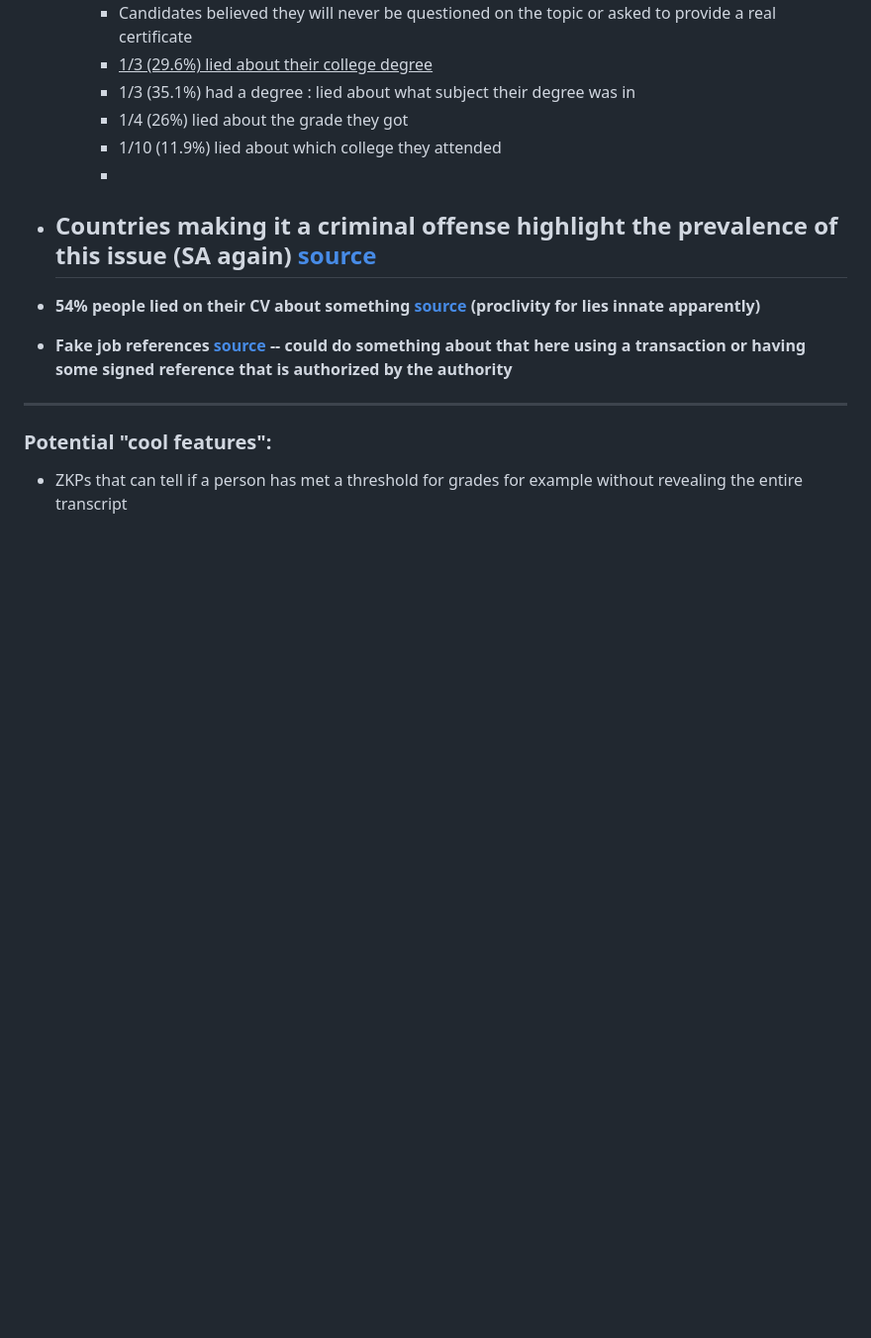
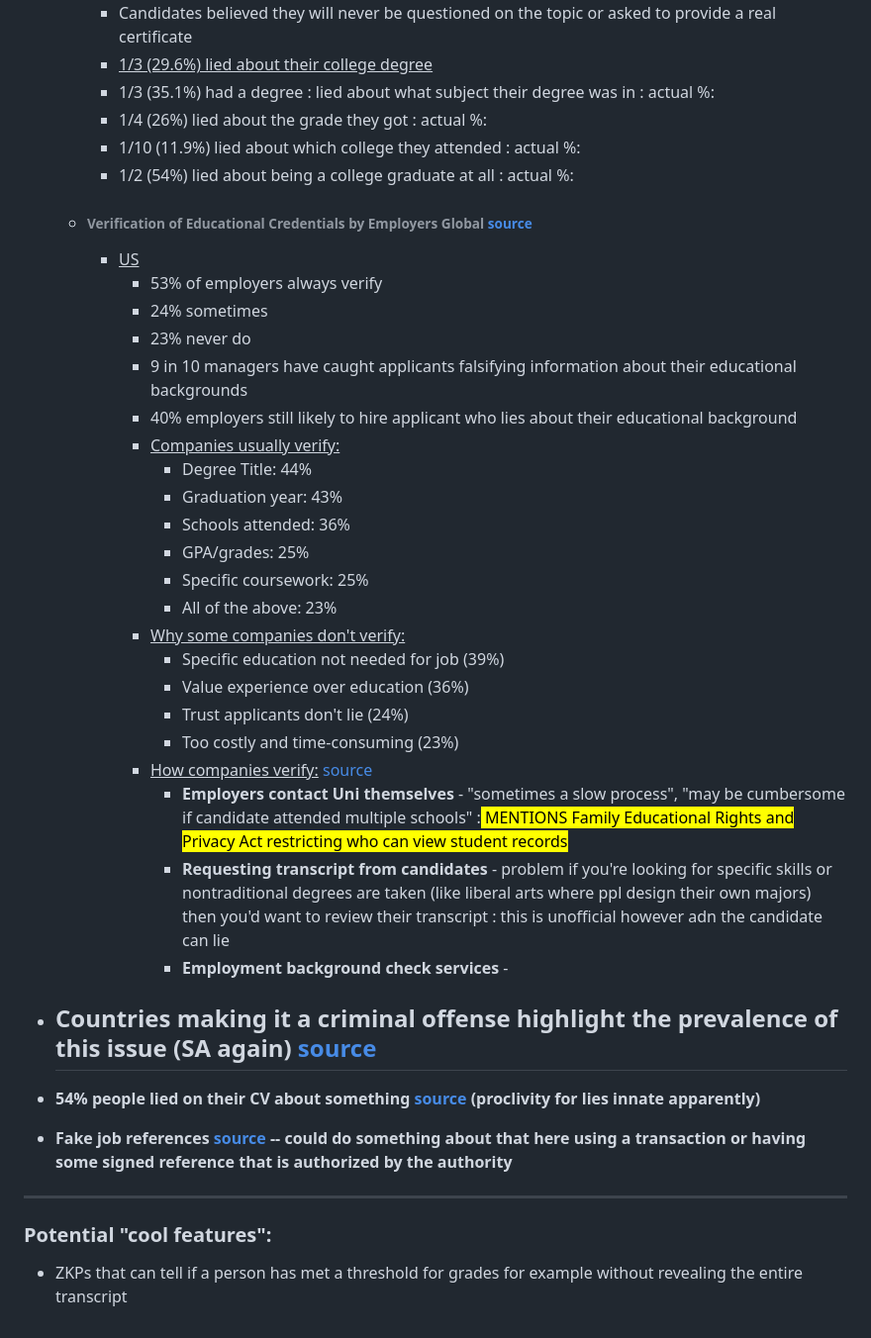
Before and after one commit to RichardSchonfeld/DISS_VERIFY, a Markdown page: Verify/Concept.md, the part around the change. Shown: that part at 99% size. Drawn GitHub-style; blank space fills up the shorter version.

Commit message:
Adding in more background

```diff
--- a/Verify/Concept.md
+++ b/Verify/Concept.md
@@ -66,10 +66,33 @@ An ETH-based platform for validating user data.
 	- <u>Why would someone lie about college degree?</u>
 		- Candidates believed they will never be questioned on the topic or asked to provide a real certificate
 		- <u>1/3 (29.6%) lied about their college degree </u>
-		- 1/3 (35.1%) had a degree : lied about what subject their degree was in
-		- 1/4 (26%) lied about the grade they got
-		- 1/10 (11.9%) lied about which college they attended
-		-
+		- 1/3 (35.1%) had a degree : lied about what subject their degree was in : actual %:
+		- 1/4 (26%) lied about the grade they got : actual %:
+		- 1/10 (11.9%) lied about which college they attended : actual %:
+		- 1/2 (54%) lied about being a college graduate at all : actual %:
+	- ###### Verification of Educational Credentials by Employers Global [source](https://www.intelligent.com/is-your-college-degree-worth-it-half-of-hiring-managers-dont-check-education-credentials/)
+		- <u> US </u>
+			- 53% of employers always verify
+			- 24% sometimes
+			- 23% never do
+			- 9 in 10 managers have caught applicants falsifying information about their educational backgrounds
+			- 40% employers still likely to hire applicant who lies about their educational background
+			- <u>Companies usually verify:</u>
+				- Degree Title: 44%
+				- Graduation year: 43%
+				- Schools attended: 36%
+				- GPA/grades: 25%
+				- Specific coursework: 25%
+				- All of the above: 23%
+			- <u>Why some companies don't verify:</u>
+				- Specific education not needed for job (39%)
+				- Value experience over education (36%)
+				- Trust applicants don't lie (24%)
+				- Too costly and time-consuming (23%)
+			- <u>How companies verify:</u> [source](https://www.businessnewsdaily.com/hr/education-verification-for-employment)
+				- **Employers contact Uni themselves** - "sometimes a slow process", "may be cumbersome if candidate attended multiple schools" :<mark style="background: #ADCCFFA6;"> MENTIONS Family Educational Rights and Privacy Act restricting who can view student records</mark>
+				- **Requesting transcript from candidates** - problem if you're looking for specific skills or nontraditional degrees are taken (like liberal arts where ppl design their own majors) then you'd want to review their transcript : this is unofficial however adn the candidate can lie
+				- **Employment background check services** -
 
 - Countries making it a criminal offense highlight the prevalence of this issue (SA again) [source](https://www.marisit.co.za/how-to-spot-a-fake-cv-what-to-do/)
 	-
```
